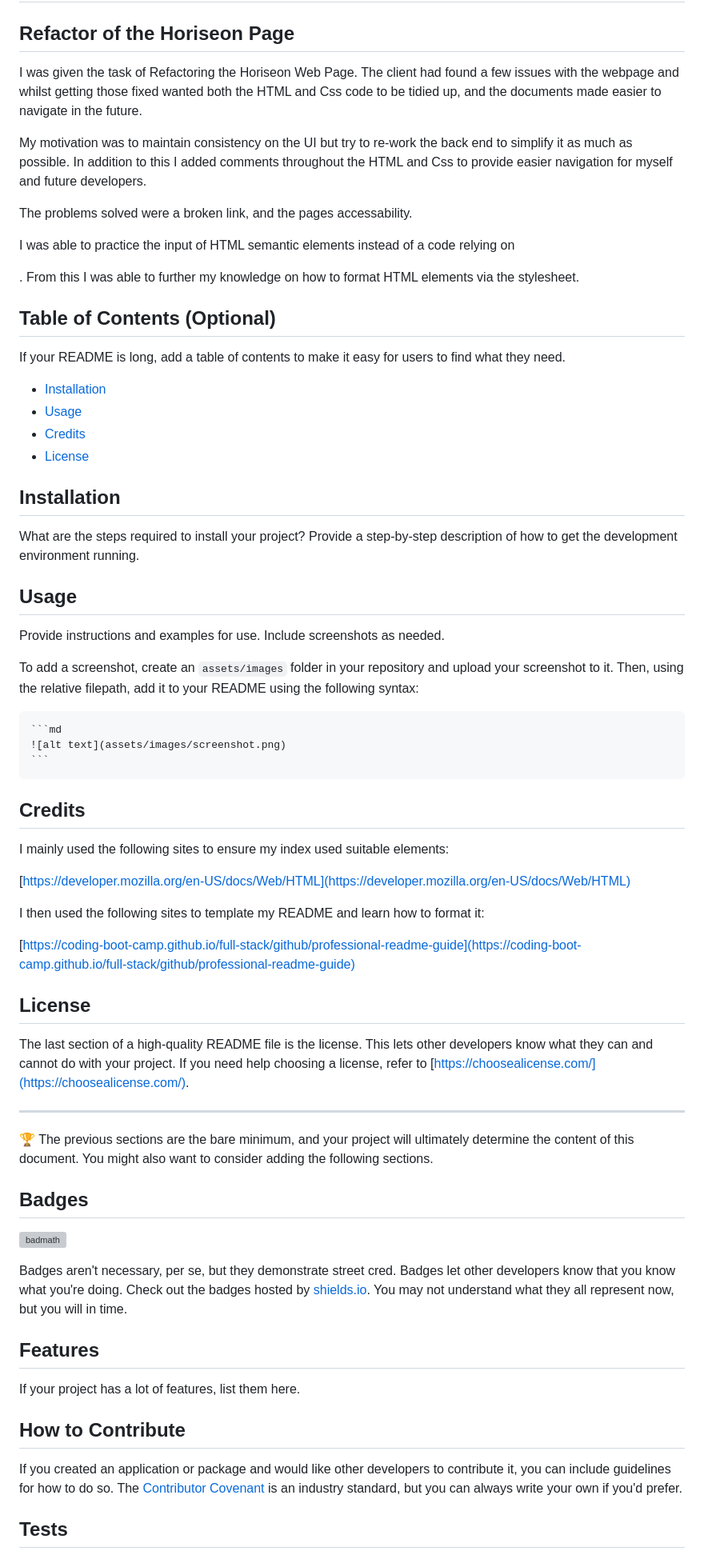
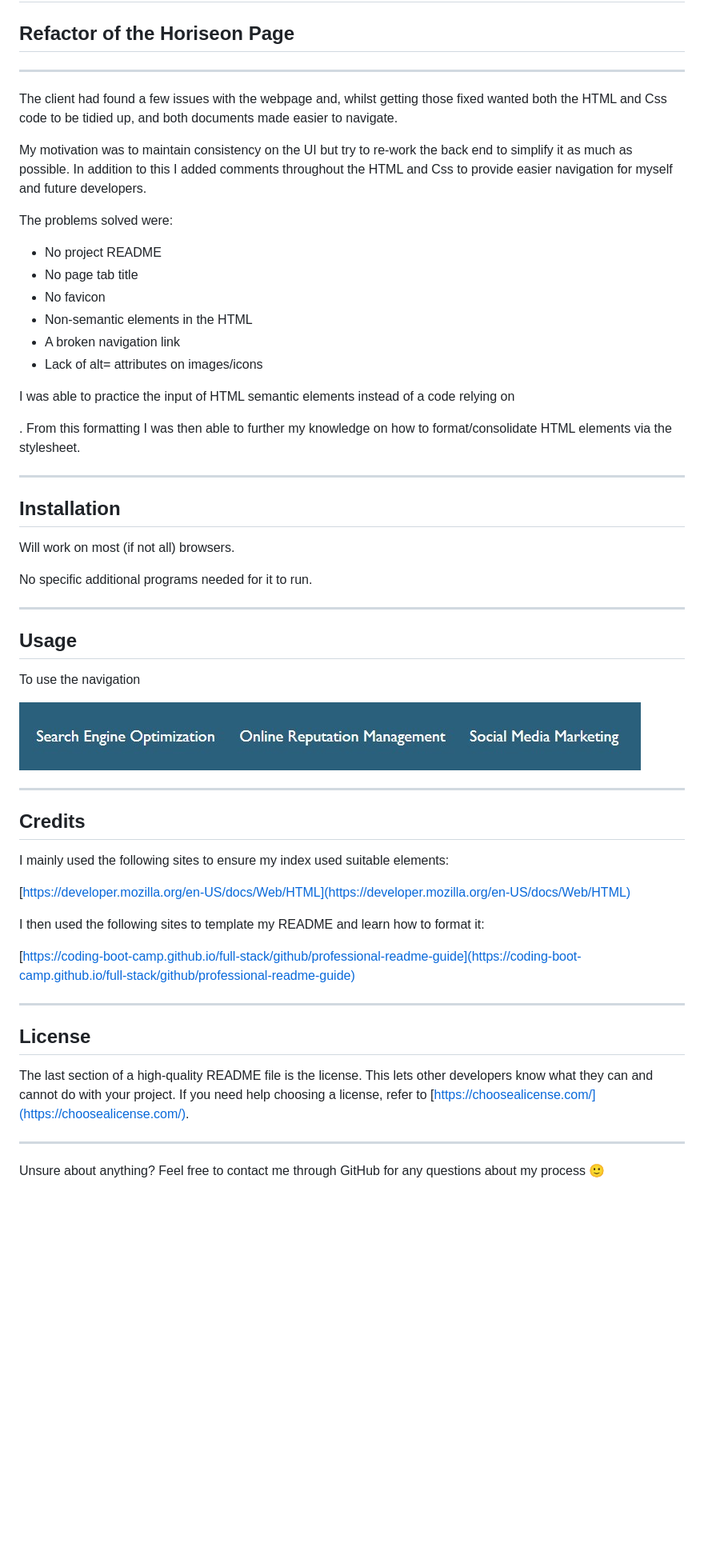
Before and after one commit to RosemaryJF/horiseon-refactor, a Markdown page: README.md, the part around the change. Shown: that part at 80% size. Rendered like a GitHub page; pictures changed too: assets/images/screenshot_nav.png (added); blank space fills up the shorter version; grey boxes are pictures that could not be loaded.

Commit message:
More README work

````diff
--- a/README.md
+++ b/README.md
@@ -2,36 +2,39 @@
 
 ## Refactor of the Horiseon Page
 
-I was given the task of Refactoring the Horiseon Web Page.  The client had found a few issues with the webpage and whilst getting those fixed wanted both the HTML and Css code to be tidied up, and the documents made easier to navigate in the future.
+---
+
+The client had found a few issues with the webpage and, whilst getting those fixed wanted both the HTML and Css code to be tidied up, and both documents made easier to navigate.
 
 My motivation was to maintain consistency on the UI but try to re-work the back end to simplify it as much as possible. In addition to this I added comments throughout the HTML and Css to provide easier navigation for myself and future developers.
 
-The problems solved were a broken link, and the pages accessability.
+The problems solved were:
+* No project README
+* No page tab title
+* No favicon
+* Non-semantic elements in the HTML
+* A broken navigation link
+* Lack of alt= attributes on images/icons
 
-I was able to practice the input of HTML semantic elements instead of a code relying on <div>. From this I was able to further my knowledge on how to format HTML elements via the stylesheet.
+I was able to practice the input of HTML semantic elements instead of a code relying on <div>. From this formatting I was then able to further my knowledge on how to format/consolidate HTML elements via the stylesheet.
 
-## Table of Contents (Optional)
-
-If your README is long, add a table of contents to make it easy for users to find what they need.
-
-- [Installation](#installation)
-- [Usage](#usage)
-- [Credits](#credits)
-- [License](#license)
+---
 
 ## Installation
 
-What are the steps required to install your project? Provide a step-by-step description of how to get the development environment running.
+Will work on most (if not all) browsers.
+
+No specific additional programs needed for it to run.
+
+---
 
 ## Usage
 
-Provide instructions and examples for use. Include screenshots as needed.
+To use the navigation
 
-To add a screenshot, create an `assets/images` folder in your repository and upload your screenshot to it. Then, using the relative filepath, add it to your README using the following syntax:
+![Screen shot of Navigation Link](./assets/images/screenshot_nav.png)
 
-    ```md
-    ![alt text](assets/images/screenshot.png)
-    ```
+---
 
 ## Credits
 
@@ -43,26 +46,12 @@ I then used the following sites to template my README and learn how to format it
 
 [https://coding-boot-camp.github.io/full-stack/github/professional-readme-guide](https://coding-boot-camp.github.io/full-stack/github/professional-readme-guide)
 
+---
+
 ## License
 
 The last section of a high-quality README file is the license. This lets other developers know what they can and cannot do with your project. If you need help choosing a license, refer to [https://choosealicense.com/](https://choosealicense.com/).
 
 ---
 
-🏆 The previous sections are the bare minimum, and your project will ultimately determine the content of this document. You might also want to consider adding the following sections.
-
-## Badges
-
-![badmath](https://img.shields.io/github/languages/top/lernantino/badmath)
-
-Badges aren't necessary, per se, but they demonstrate street cred. Badges let other developers know that you know what you're doing. Check out the badges hosted by [shields.io](https://shields.io/). You may not understand what they all represent now, but you will in time.
-
-## Features
-
-If your project has a lot of features, list them here.
-
-## How to Contribute
-
-If you created an application or package and would like other developers to contribute it, you can include guidelines for how to do so. The [Contributor Covenant](https://www.contributor-covenant.org/) is an industry standard, but you can always write your own if you'd prefer.
-
-## Tests
+Unsure about anything? Feel free to contact me through GitHub for any questions about my process :slightly_smiling_face:
````
Also changed, not shown: assets/images/Screenshot_Nav - Copy.jpg (added).
